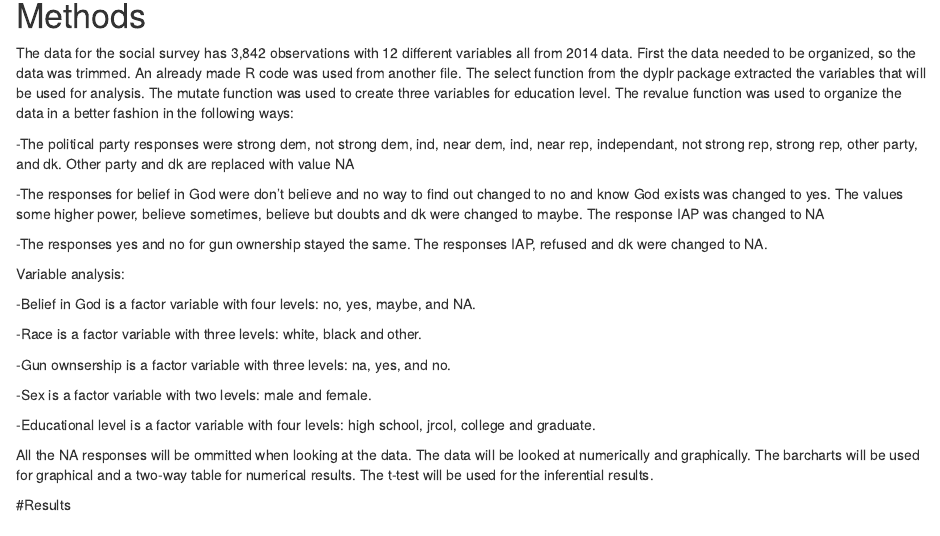
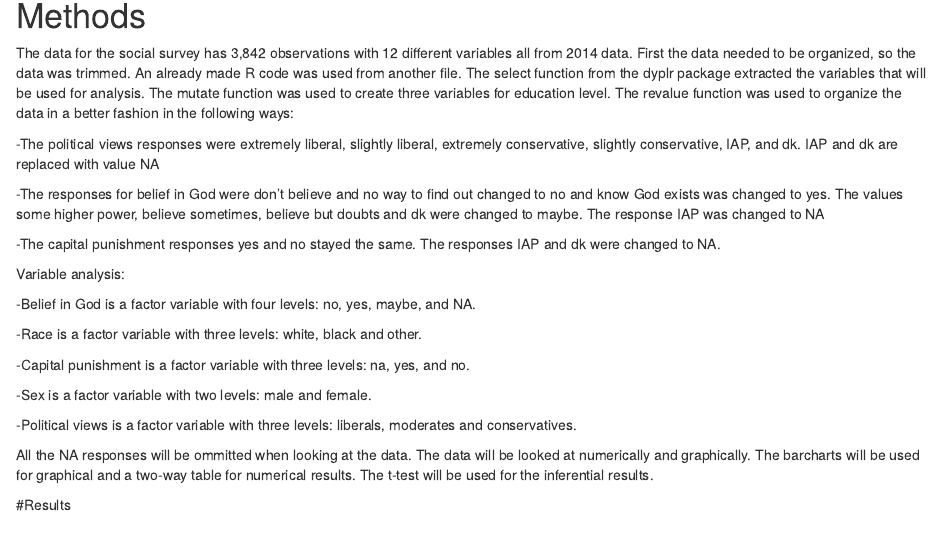
Before and after one commit to catsim3121/Social-Survey-, an R Markdown document (OwnGun.rmd): the page in a window 1100 px wide, from 250 px down. Rendered offline with R 4.5, knitr and Pandoc, with nearby package versions; some code elsewhere in the file could not run offline.

Commit message:
corrections 2

```diff
--- a/OwnGun.rmd
+++ b/OwnGun.rmd
@@ -27,11 +27,11 @@ source("Import_GSS_2014_haven.R")
 
 The data for the social survey has 3,842 observations with 12 different variables all from 2014 data. First the data needed to be organized, so the data was trimmed. An already made R code was used from another file. The select function from the dyplr package extracted the variables that will be used for analysis. The mutate function was used to create three variables for education level. The revalue function was used to organize the data in a better fashion in the following ways:
 
--The political party responses were strong dem, not strong dem, ind, near dem, ind, near rep, independant, not strong rep, strong rep, other party, and dk. Other party and dk are replaced with value NA
+-The political views responses were extremely liberal, slightly liberal, extremely conservative, slightly conservative, IAP, and dk. IAP and dk are replaced with value NA
 
 -The responses for belief in God were don't believe and no way to find out changed to no and know God exists was changed to yes. The values some higher power, believe sometimes, believe but doubts and dk were changed to maybe. The response IAP was changed to NA
 
--The responses yes and no for gun ownership stayed the same. The responses IAP, refused and dk were changed to NA.
+-The capital punishment responses yes and no stayed the same. The responses IAP and dk were changed to NA.
 
 Variable analysis:
 
@@ -39,11 +39,11 @@ Variable analysis:
 
 -Race is a factor variable with three levels: white, black and other.
 
--Gun ownsership is a factor variable with three levels: na, yes, and no.
+-Capital punishment is a factor variable with three levels: na, yes, and no.
 
 -Sex is a factor variable with two levels: male and female.
 
--Educational level is a factor variable with four levels: high school, jrcol, college and graduate.
+-Political views is a factor variable with three levels: liberals, moderates and conservatives.
 
 All the NA responses will be ommitted when looking at the data. The data will be looked at numerically and graphically. The barcharts will be used for graphical and a two-way table for numerical results. The t-test will be used for the inferential results.
 
```
